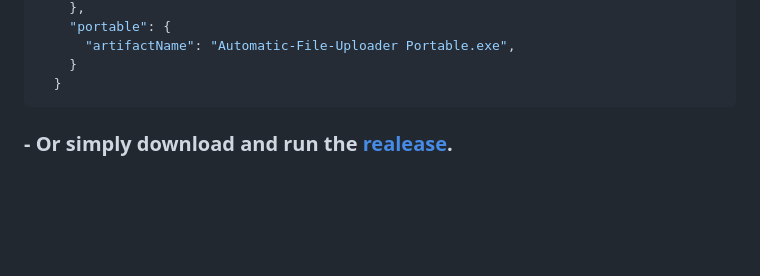
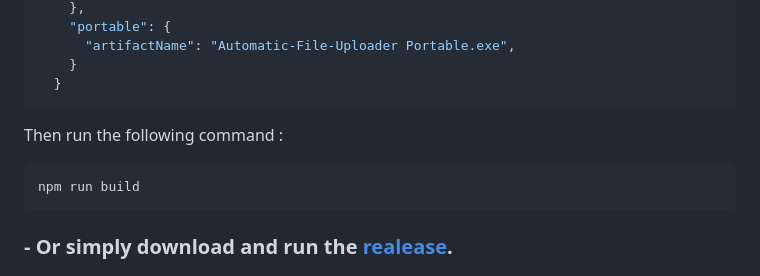
Before and after one commit to spel987/PolyUploader, a Markdown page: README.md, the part around the change. Rendered like a GitHub page; blank space fills up the shorter version.

````diff
--- a/README.md
+++ b/README.md
@@ -77,6 +77,12 @@ npm run build
       "artifactName": "Automatic-File-Uploader Portable.exe",
     }
   }
+```
+
+Then run the following command :
+
+```
+npm run build
 ```
 ### - Or simply download and run the [realease](https://github.com/spel987/Automatic-File-Uploader/releases).
 
````
